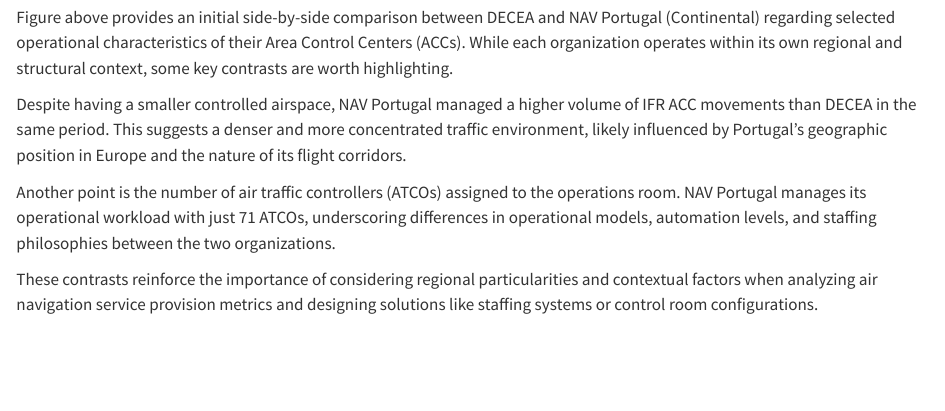
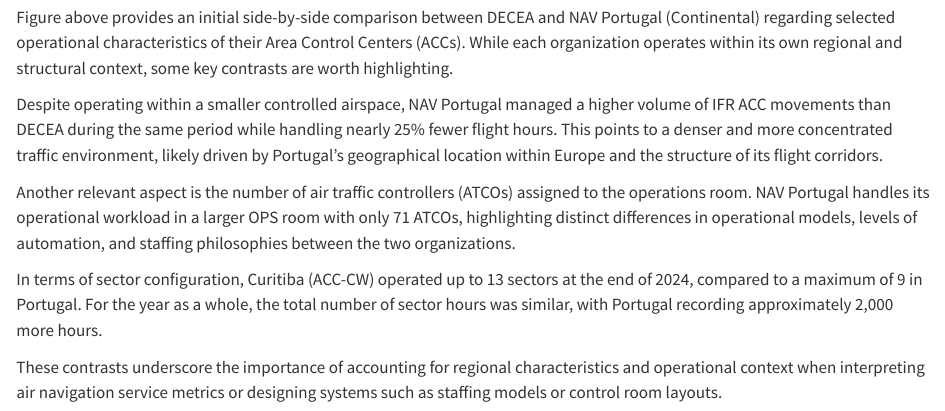
Before and after one commit to euctrl-pru/international-BRA-EUR-2025, a Quarto document (09-studies.qmd): the page in a window 1100 px wide, from 6240 px down. Rendered offline with R 4.5, knitr and Pandoc in place of Quarto, with nearby package versions.

Commit message:
text updates

```diff
--- a/09-studies.qmd
+++ b/09-studies.qmd
@@ -174,8 +174,10 @@
 
 Figure above provides an initial side-by-side comparison between DECEA and NAV Portugal (Continental) regarding selected operational characteristics of their Area Control Centers (ACCs). While each organization operates within its own regional and structural context, some key contrasts are worth highlighting.
 
-Despite having a smaller controlled airspace, NAV Portugal managed a higher volume of IFR ACC movements than DECEA in the same period. This suggests a denser and more concentrated traffic environment, likely influenced by Portugal’s geographic position in Europe and the nature of its flight corridors.
+Despite operating within a smaller controlled airspace, NAV Portugal managed a higher volume of IFR ACC movements than DECEA during the same period while handling nearly 25% fewer flight hours. This points to a denser and more concentrated traffic environment, likely driven by Portugal’s geographical location within Europe and the structure of its flight corridors.
 
-Another point is the number of air traffic controllers (ATCOs) assigned to the operations room. NAV Portugal manages its operational workload with just 71 ATCOs, underscoring differences in operational models, automation levels, and staffing philosophies between the two organizations.
+Another relevant aspect is the number of air traffic controllers (ATCOs) assigned to the operations room. NAV Portugal handles its operational workload in a larger OPS room with only 71 ATCOs, highlighting distinct differences in operational models, levels of automation, and staffing philosophies between the two organizations.
 
-These contrasts reinforce the importance of considering regional particularities and contextual factors when analyzing air navigation service provision metrics and designing solutions like staffing systems or control room configurations.
+In terms of sector configuration, Curitiba (ACC-CW) operated up to 13 sectors at the end of 2024, compared to a maximum of 9 in Portugal. For the year as a whole, the total number of sector hours was similar, with Portugal recording approximately 2,000 more hours.
+
+These contrasts underscore the importance of accounting for regional characteristics and operational context when interpreting air navigation service metrics or designing systems such as staffing models or control room layouts.
```
